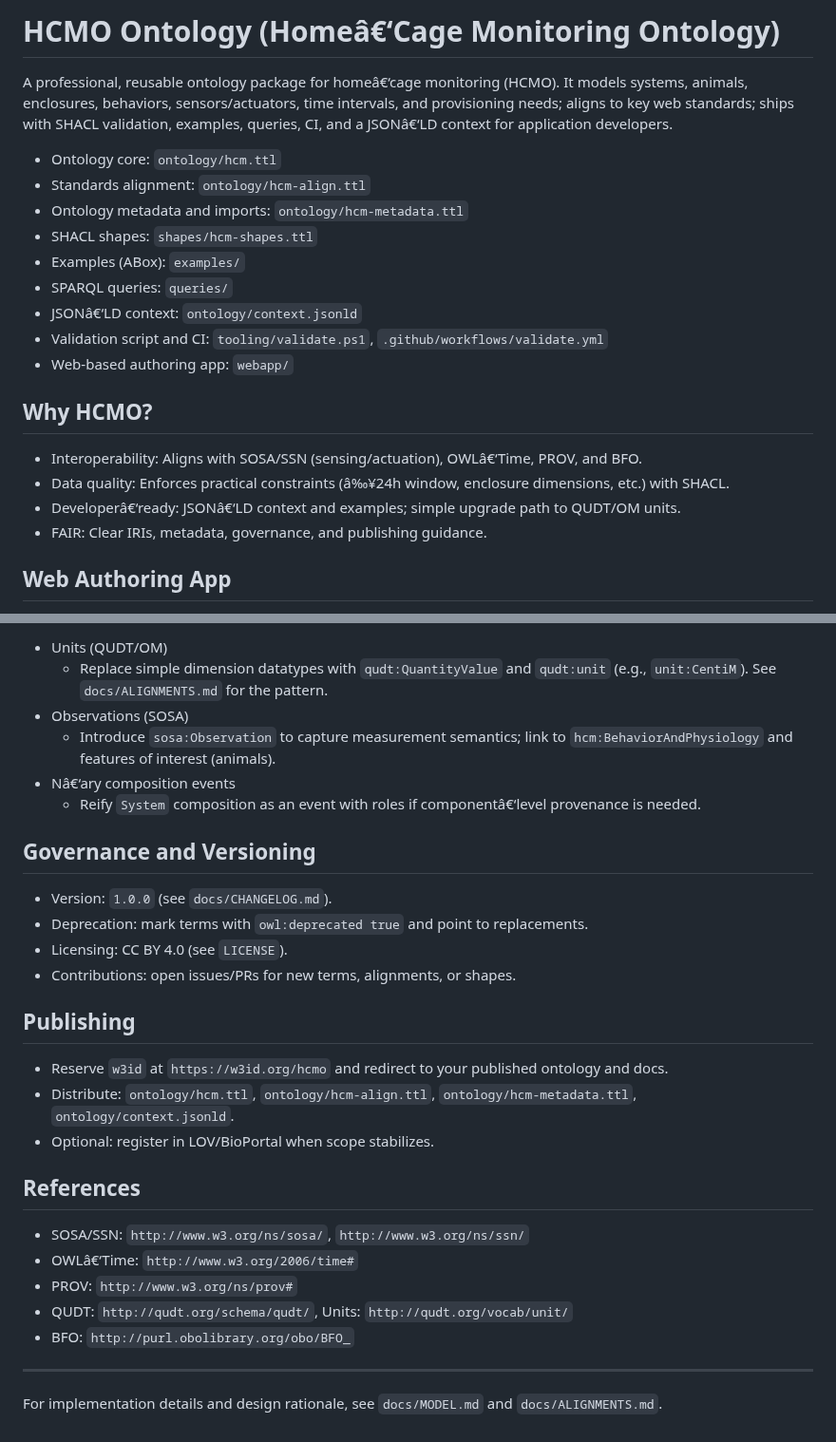
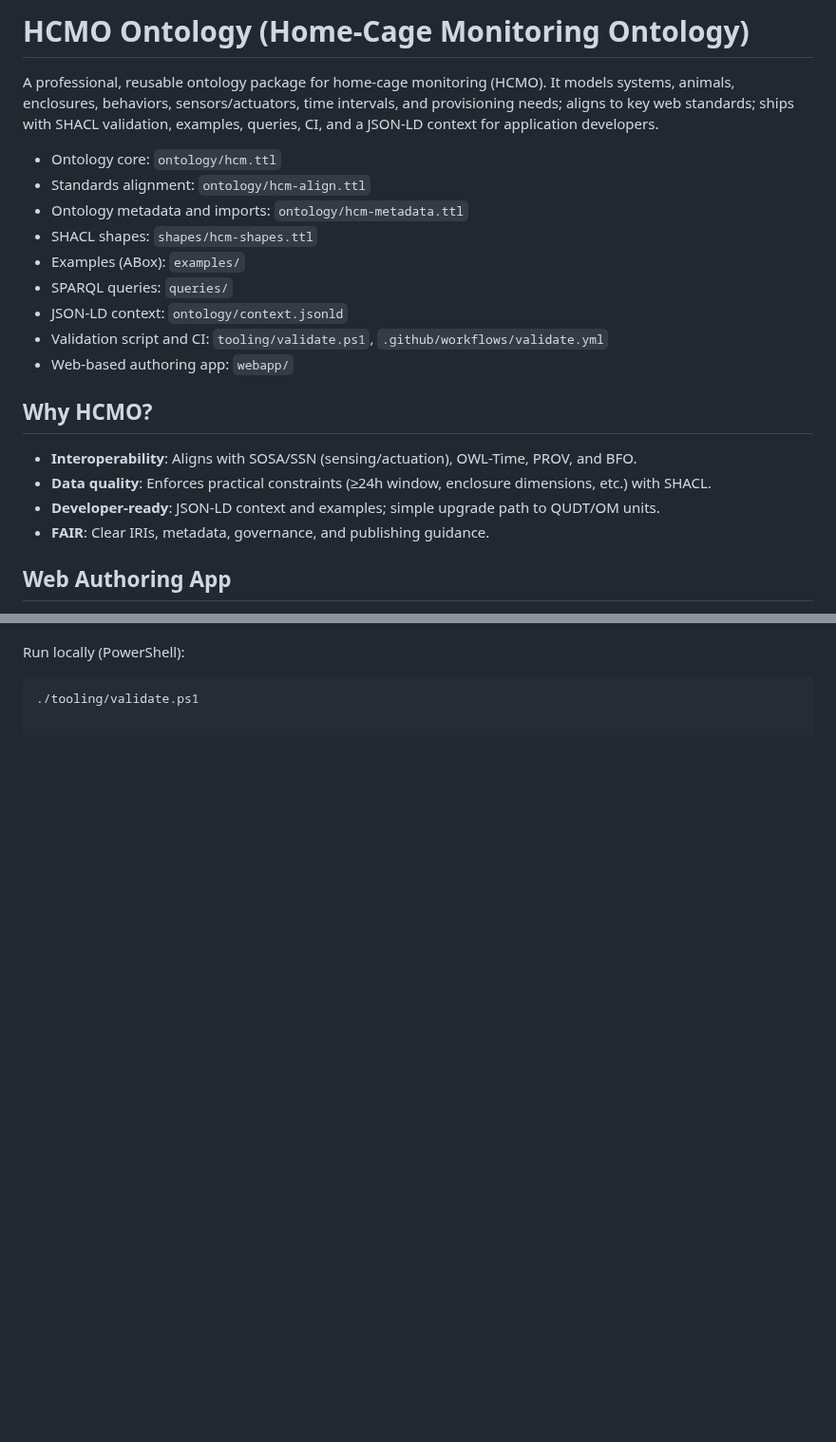
Before and after one commit to dhuzard/HCMO, a Markdown page: README.md, 2 parts joined by grey strips. Shown at 95% size. Drawn GitHub-style; blank space fills up the shorter version.

````diff
--- a/README.md
+++ b/README.md
@@ -1,6 +1,6 @@
-# HCMO Ontology (Homeâ€‘Cage Monitoring Ontology)
+# HCMO Ontology (Home-Cage Monitoring Ontology)
 
-A professional, reusable ontology package for homeâ€‘cage monitoring (HCMO). It models systems, animals, enclosures, behaviors, sensors/actuators, time intervals, and provisioning needs; aligns to key web standards; ships with SHACL validation, examples, queries, CI, and a JSONâ€‘LD context for application developers.
+A professional, reusable ontology package for home-cage monitoring (HCMO). It models systems, animals, enclosures, behaviors, sensors/actuators, time intervals, and provisioning needs; aligns to key web standards; ships with SHACL validation, examples, queries, CI, and a JSON-LD context for application developers.
 
 - Ontology core: `ontology/hcm.ttl`
 - Standards alignment: `ontology/hcm-align.ttl`
@@ -8,15 +8,15 @@ A professional, reusable ontology package for homeâ€‘cage monitoring (HCMO)
 - SHACL shapes: `shapes/hcm-shapes.ttl`
 - Examples (ABox): `examples/`
 - SPARQL queries: `queries/`
-- JSONâ€‘LD context: `ontology/context.jsonld`
+- JSON-LD context: `ontology/context.jsonld`
 - Validation script and CI: `tooling/validate.ps1`, `.github/workflows/validate.yml`
 - Web-based authoring app: `webapp/`
 
 ## Why HCMO?
-- Interoperability: Aligns with SOSA/SSN (sensing/actuation), OWLâ€‘Time, PROV, and BFO.
-- Data quality: Enforces practical constraints (â‰¥24h window, enclosure dimensions, etc.) with SHACL.
-- Developerâ€‘ready: JSONâ€‘LD context and examples; simple upgrade path to QUDT/OM units.
-- FAIR: Clear IRIs, metadata, governance, and publishing guidance.
+- **Interoperability**: Aligns with SOSA/SSN (sensing/actuation), OWL-Time, PROV, and BFO.
+- **Data quality**: Enforces practical constraints (≥24h window, enclosure dimensions, etc.) with SHACL.
+- **Developer-ready**: JSON-LD context and examples; simple upgrade path to QUDT/OM units.
+- **FAIR**: Clear IRIs, metadata, governance, and publishing guidance.
 
 ## Web Authoring App
 
@@ -222,31 +132,3 @@ print(report_text)
-- Units (QUDT/OM)
-  - Replace simple dimension datatypes with `qudt:QuantityValue` and `qudt:unit` (e.g., `unit:CentiM`). See `docs/ALIGNMENTS.md` for the pattern.
-- Observations (SOSA)
-  - Introduce `sosa:Observation` to capture measurement semantics; link to `hcm:BehaviorAndPhysiology` and features of interest (animals).
-- Nâ€‘ary composition events
-  - Reify `System` composition as an event with roles if componentâ€‘level provenance is needed.
-
-## Governance and Versioning
-
-- Version: `1.0.0` (see `docs/CHANGELOG.md`).
-- Deprecation: mark terms with `owl:deprecated true` and point to replacements.
-- Licensing: CC BY 4.0 (see `LICENSE`).
-- Contributions: open issues/PRs for new terms, alignments, or shapes.
-
-## Publishing
-
-- Reserve `w3id` at `https://w3id.org/hcmo` and redirect to your published ontology and docs.
-- Distribute: `ontology/hcm.ttl`, `ontology/hcm-align.ttl`, `ontology/hcm-metadata.ttl`, `ontology/context.jsonld`.
-- Optional: register in LOV/BioPortal when scope stabilizes.
-
-## References
-
-- SOSA/SSN: `http://www.w3.org/ns/sosa/`, `http://www.w3.org/ns/ssn/`
-- OWLâ€‘Time: `http://www.w3.org/2006/time#`
-- PROV: `http://www.w3.org/ns/prov#`
-- QUDT: `http://qudt.org/schema/qudt/`, Units: `http://qudt.org/vocab/unit/`
-- BFO: `http://purl.obolibrary.org/obo/BFO_`
-
----
-
-For implementation details and design rationale, see `docs/MODEL.md` and `docs/ALIGNMENTS.md`.
+Run locally (PowerShell):
+```powershell
+./tooling/validate.ps1
````
Also changed, not shown: other parts of README.md (+28 -118 lines).
